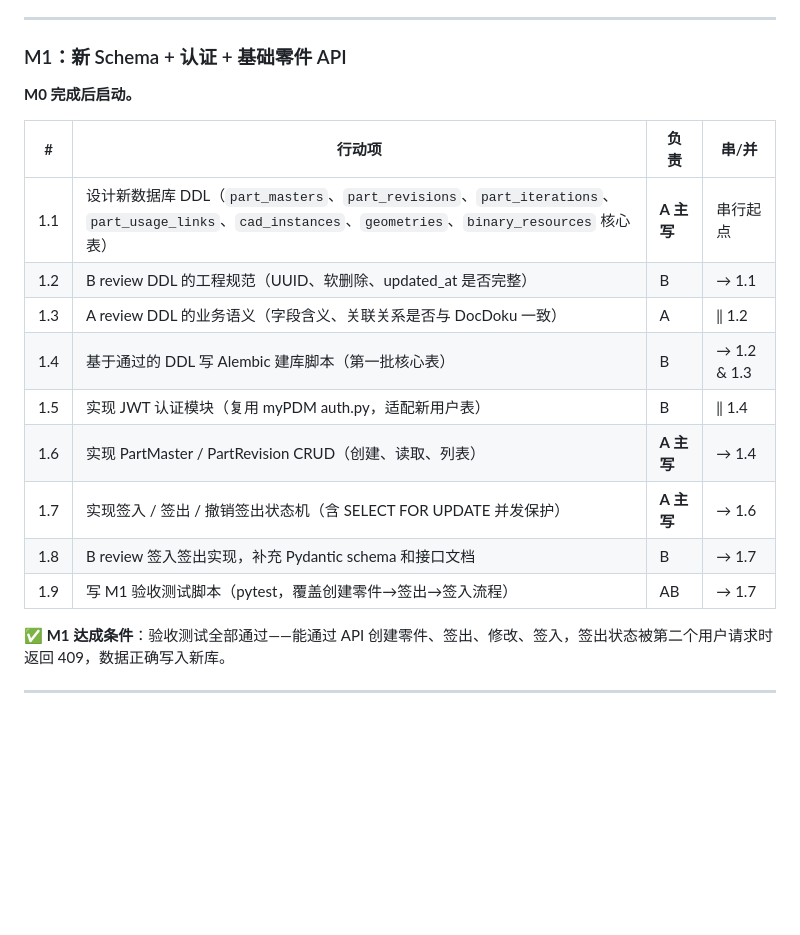
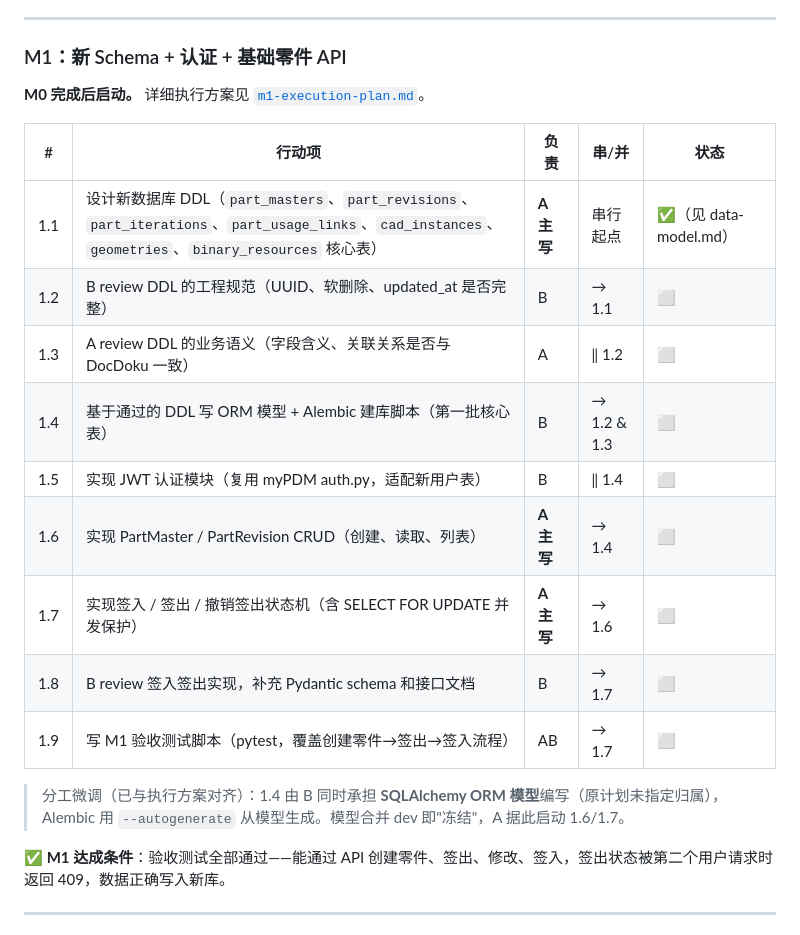
Before and after one commit to RayDutchman/plm-unified, a Markdown page: docs/collaboration/milestones.md, the part around the change. Rendered like a GitHub page; blank space fills up the shorter version.

```diff
--- a/docs/collaboration/milestones.md
+++ b/docs/collaboration/milestones.md
@@ -168,19 +168,21 @@ feat(part-api): 实现签入签出状态机
 
 ### M1：新 Schema + 认证 + 基础零件 API
 
-**M0 完成后启动。**
+**M0 完成后启动。** 详细执行方案见 [`m1-execution-plan.md`](./m1-execution-plan.md)。
 
-| # | 行动项 | 负责 | 串/并 |
-|---|---|---|---|
-| 1.1 | 设计新数据库 DDL（`part_masters`、`part_revisions`、`part_iterations`、`part_usage_links`、`cad_instances`、`geometries`、`binary_resources` 核心表） | **A 主写** | 串行起点 |
-| 1.2 | B review DDL 的工程规范（UUID、软删除、updated_at 是否完整） | B | → 1.1 |
-| 1.3 | A review DDL 的业务语义（字段含义、关联关系是否与 DocDoku 一致） | A | ‖ 1.2 |
-| 1.4 | 基于通过的 DDL 写 Alembic 建库脚本（第一批核心表） | B | → 1.2 & 1.3 |
-| 1.5 | 实现 JWT 认证模块（复用 myPDM auth.py，适配新用户表） | B | ‖ 1.4 |
-| 1.6 | 实现 PartMaster / PartRevision CRUD（创建、读取、列表） | **A 主写** | → 1.4 |
-| 1.7 | 实现签入 / 签出 / 撤销签出状态机（含 SELECT FOR UPDATE 并发保护） | **A 主写** | → 1.6 |
-| 1.8 | B review 签入签出实现，补充 Pydantic schema 和接口文档 | B | → 1.7 |
-| 1.9 | 写 M1 验收测试脚本（pytest，覆盖创建零件→签出→签入流程） | AB | → 1.7 |
+| # | 行动项 | 负责 | 串/并 | 状态 |
+|---|---|---|---|---|
+| 1.1 | 设计新数据库 DDL（`part_masters`、`part_revisions`、`part_iterations`、`part_usage_links`、`cad_instances`、`geometries`、`binary_resources` 核心表） | **A 主写** | 串行起点 | ✅（见 data-model.md） |
+| 1.2 | B review DDL 的工程规范（UUID、软删除、updated_at 是否完整） | B | → 1.1 | ⬜ |
+| 1.3 | A review DDL 的业务语义（字段含义、关联关系是否与 DocDoku 一致） | A | ‖ 1.2 | ⬜ |
+| 1.4 | 基于通过的 DDL 写 ORM 模型 + Alembic 建库脚本（第一批核心表） | B | → 1.2 & 1.3 | ⬜ |
+| 1.5 | 实现 JWT 认证模块（复用 myPDM auth.py，适配新用户表） | B | ‖ 1.4 | ⬜ |
+| 1.6 | 实现 PartMaster / PartRevision CRUD（创建、读取、列表） | **A 主写** | → 1.4 | ⬜ |
+| 1.7 | 实现签入 / 签出 / 撤销签出状态机（含 SELECT FOR UPDATE 并发保护） | **A 主写** | → 1.6 | ⬜ |
+| 1.8 | B review 签入签出实现，补充 Pydantic schema 和接口文档 | B | → 1.7 | ⬜ |
+| 1.9 | 写 M1 验收测试脚本（pytest，覆盖创建零件→签出→签入流程） | AB | → 1.7 | ⬜ |
+
+> 分工微调（已与执行方案对齐）：1.4 由 B 同时承担 **SQLAlchemy ORM 模型**编写（原计划未指定归属），Alembic 用 `--autogenerate` 从模型生成。模型合并 dev 即"冻结"，A 据此启动 1.6/1.7。
 
 **✅ M1 达成条件**：验收测试全部通过——能通过 API 创建零件、签出、修改、签入，签出状态被第二个用户请求时返回 409，数据正确写入新库。
 
```
Also changed, not shown: docs/collaboration/m1-execution-plan.md (added, +258 -0 lines), 1 other file.
